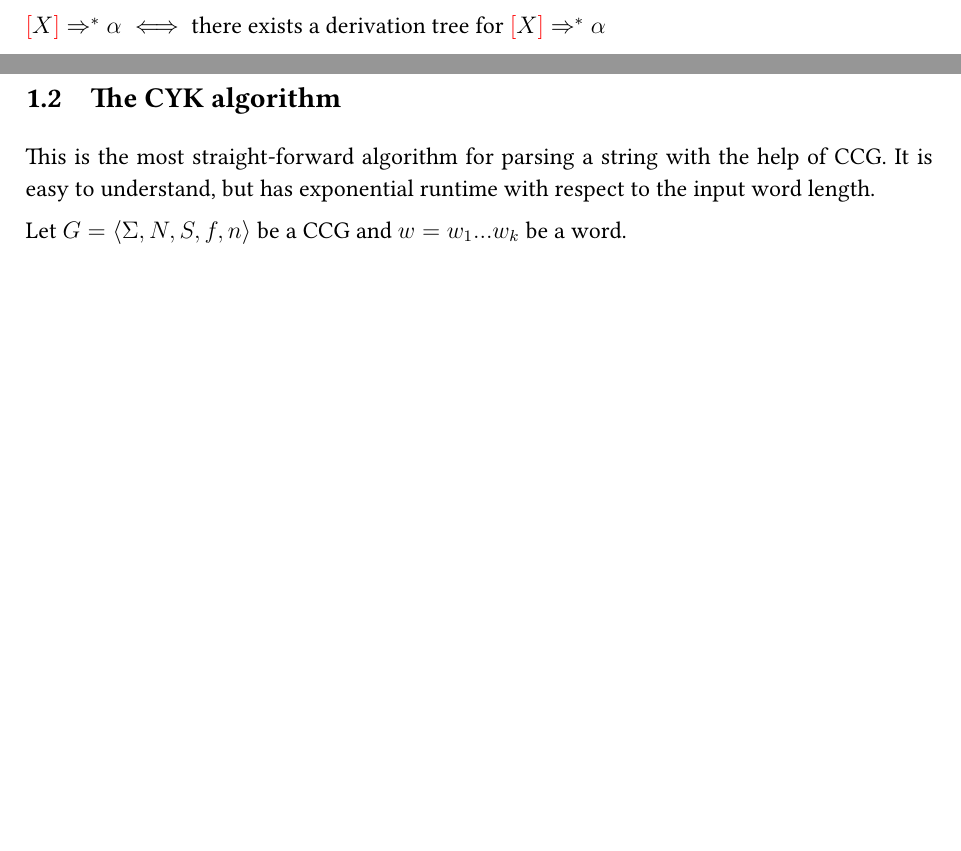
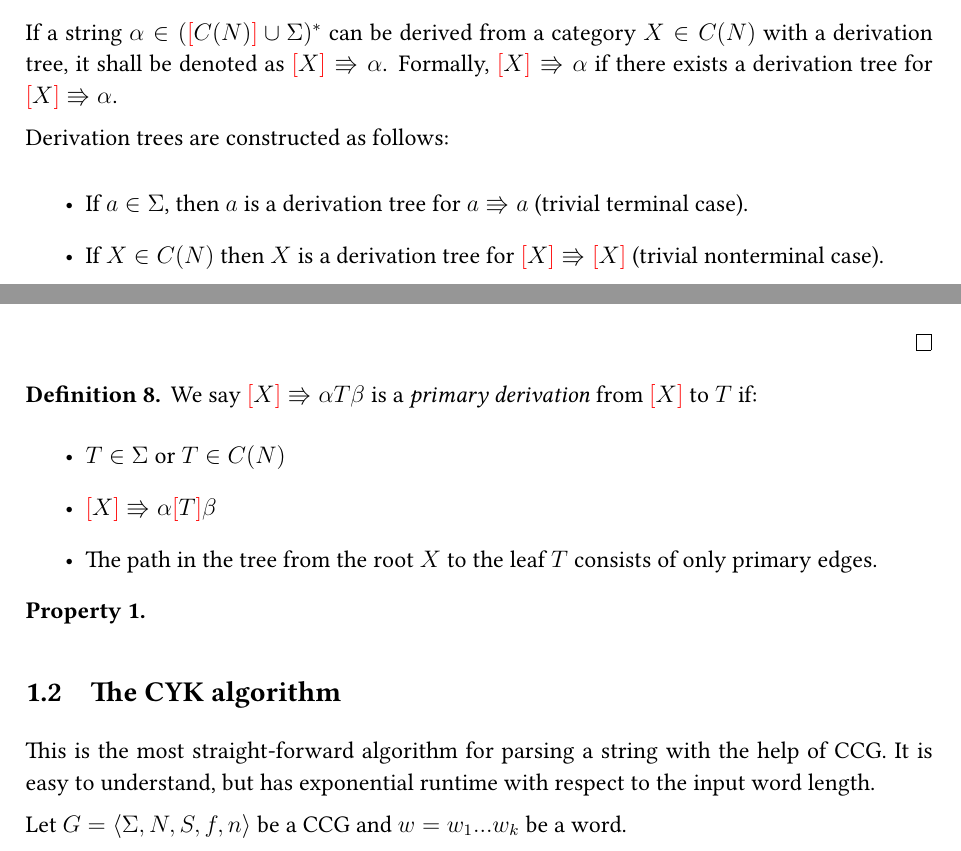
Before and after one commit to dexterlb/underpass, a LaTeX document (tex/bar/bar.tex): two parts of pages 4 and 7 of 10 before the commit and two parts of pages 3 and 7 of 11 after it, joined at a grey line, cut at the place of the change, the shorter picture padded with empty space. Compiled offline with XeLaTeX.

Commit message:
change notation for derivation trees

```diff
--- a/tex/bar/bar.tex
+++ b/tex/bar/bar.tex
@@ -77,6 +77,7 @@
 
 \theoremstyle{definition} \newtheorem{defn}{Definition}
 \theoremstyle{definition} \newtheorem{prop}{Proposition}
+\theoremstyle{definition} \newtheorem{property}{Property}
 
 \newcommand{\lc}{\textcolor{red}{\backslash}}
 \newcommand{\rc}{\textcolor{red}{/}}
@@ -268,6 +269,18 @@ category features, category variables and feature variables.
     \emph{primary categories} in the context of derivations. Primary edges
     will be drawn with a thick line.
 
+    If a string $ \alpha \in (\lb C(N) \rb \cup \Sigma)^* $ can be derived
+    from a category $ X \in C(N) $ with a derivation tree, it shall be denoted
+    as $ \lb X \rb \Rrightarrow \alpha $. Formally, $ \lb X \rb \Rrightarrow
+    \alpha $ if there exists a derivation tree for $ \lb X \rb \Rrightarrow
+    \alpha $.
+
+    Derivation trees are constructed as follows:
+
     \begin{itemize}
+        \item If $ a \in \Sigma $, then $ a $ is a derivation tree for $ a \Rrightarrow a$
+            (trivial terminal case).
+        \item If $ X \in C(N) $ then $ X $ is a derivation tree for $ \lb X \rb \Rrightarrow \lb X \rb $
+            (trivial nonterminal case).
         \item If $ a \in \Sigma, X \in f(a) $, then
             \centree{.$X$ \edge[very thick]; $a$ }
@@ -313,5 +326,3 @@ category features, category variables and feature variables.
 \begin{prop}
     Equivalence of derivation trees and derivations
 
-    $ \lb X \rb \Rightarrow^* \alpha \iff $ there exists a derivation tree for
-    $ \lb X \rb \Rightarrow^* \alpha $
@@ -406,5 +423,20 @@ category features, category variables and feature variables.
     \end{itemize}
 \end{proof}
+
+\begin{defn}
+    We say $\lb X \rb \Rrightarrow \alpha T \beta$ is a
+    \emph{primary derivation} from $\lb X \rb$ to $T$ if:
+    \begin{itemize}
+        \item $T \in \Sigma$ or $T \in C(N)$
+        \item $\lb X \rb \Rrightarrow \alpha \lb T \rb \beta$
+        \item The path in the tree from the root $ X $ to the leaf $ T $
+            consists of only primary edges.
+    \end{itemize}
+\end{defn}
+
+\begin{property}
+
+\end{property}
 
 \subsection{The CYK algorithm}
 
```
Also changed, not shown: tex/bar/bar.tex (32 more changed lines).
